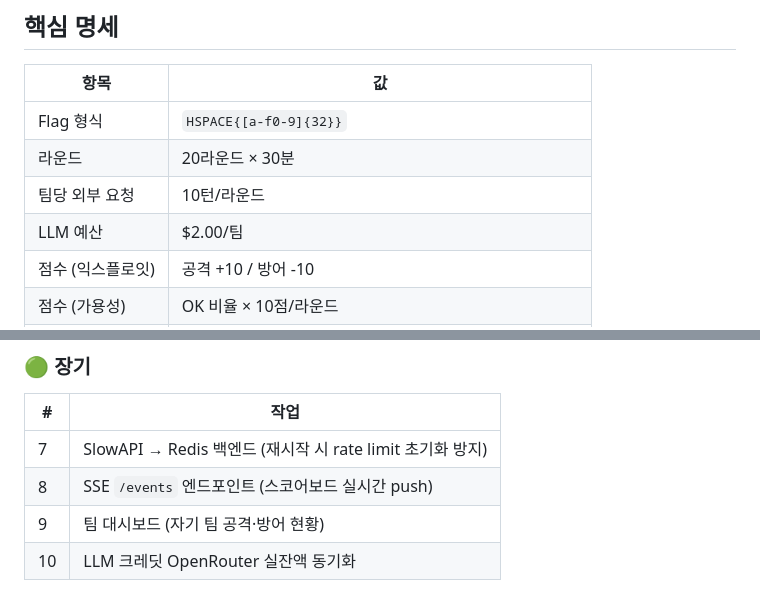
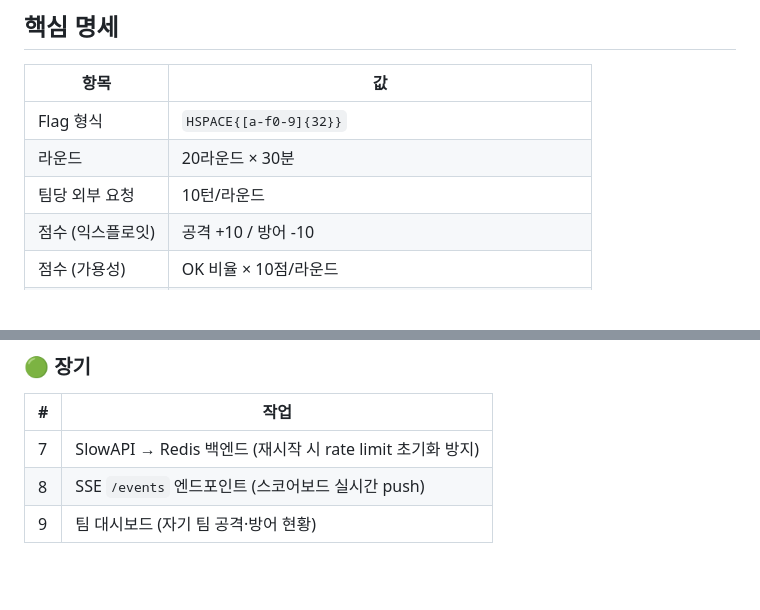
Before and after one commit to sane100400/livefire, a Markdown page: README.md, 2 parts joined by grey strips. Drawn GitHub-style; blank space fills up the shorter version.

Commit message:
Sync README with LLM budget removal: drop budget row and credit-sync TODO
Co-Authored-By: Claude Sonnet 4.6 <noreply@anthropic.com>

```diff
--- a/README.md
+++ b/README.md
@@ -82,7 +82,6 @@ stateDiagram-v2
 | Flag 형식 | `HSPACE{[a-f0-9]{32}}` |
 | 라운드 | 20라운드 × 30분 |
 | 팀당 외부 요청 | 10턴/라운드 |
-| LLM 예산 | $2.00/팀 |
 | 점수 (익스플로잇) | 공격 +10 / 방어 -10 |
 | 점수 (가용성) | OK 비율 × 10점/라운드 |
 | 시작 점수 | 1000점 |
@@ -207,4 +206,3 @@ hackathon/
 | 7 | SlowAPI → Redis 백엔드 (재시작 시 rate limit 초기화 방지) |
 | 8 | SSE `/events` 엔드포인트 (스코어보드 실시간 push) |
 | 9 | 팀 대시보드 (자기 팀 공격·방어 현황) |
-| 10 | LLM 크레딧 OpenRouter 실잔액 동기화 |
```
